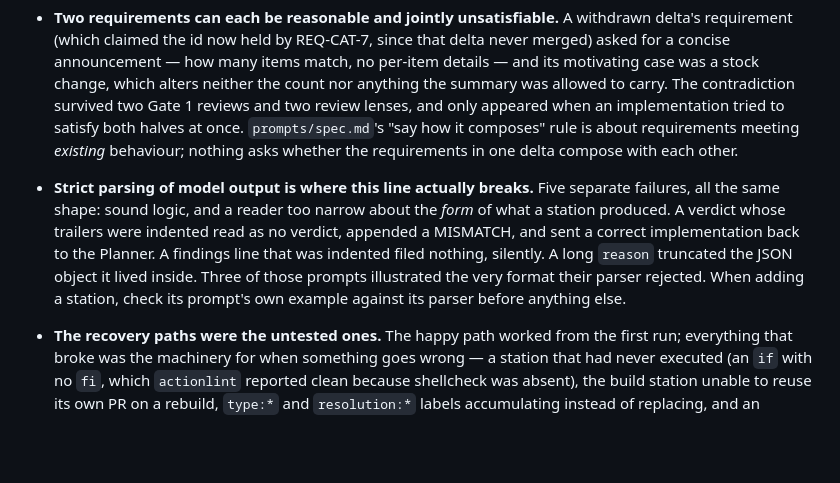
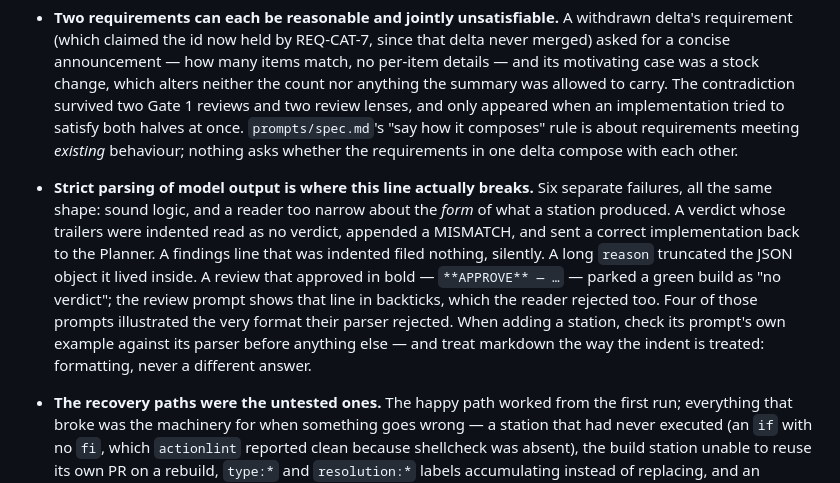
Before and after one commit to raunakkathuria/adlc, a Markdown page: docs/design.md, the part around the change. Rendered like a GitHub page; blank space fills up the shorter version.

```diff
--- a/docs/design.md
+++ b/docs/design.md
@@ -144,7 +144,7 @@ The table above is what was simplified on purpose. These were found by putting a
 - **REQ-ORD-3 and the stock check disagreed for 27 days, and every test agreed with the code.** The requirement said an order over 20 units is rejected "regardless of stock", and its scenario said *when 21 units are ordered, the response is `422 {"reason":"over_limit"}`* — naming no SKU, so it quantified over every item. `app/server.mjs` checked stock first, so `PEN-1` (stock 8) answered `insufficient_stock` and the scenario's THEN was false for it. Both had been there since the first commit, `3a54e5d` on 8 August. It surfaced only because a fix elsewhere needed a case per rejection reason, and picking `MUG-1` for the `over_limit` case — one of the two SKUs where it is reachable — is the shape of walking past a contradiction. Routed to the Planner as #85 rather than settled at the keyboard, per `AGENTS.md`; the line closed it end to end, chose the reading where the cap wins, and caught a collateral break the change introduced in an unrelated REQ-ORD-9 test. Two things worth keeping from that run: the spec station's first attempt was refused by `openspec validate` for dropping an untouched scenario from a MODIFIED block — the gate held, and a re-run got it right — and the reproduce station had already committed to one reading of the ambiguity before Gate 1 ever saw it, which is worth watching when an issue is a genuine question rather than a defect.
 - **A test can name a requirement and be unable to fail for it.** `req-coverage` reads the REQ id a test cites and nothing more — it says so itself. A test asserting that the post-order announcement matched `/3 items match/` was green forever, because the text was identical before and after the order it existed to detect. The gate cannot catch this by construction; the verifier did, by placing a real order and comparing the region's text either side of it. Treat a green coverage gate as "somebody wrote a test", never as "the behaviour is checked".
 - **Two requirements can each be reasonable and jointly unsatisfiable.** A withdrawn delta's requirement (which claimed the id now held by REQ-CAT-7, since that delta never merged) asked for a concise announcement — how many items match, no per-item details — and its motivating case was a stock change, which alters neither the count nor anything the summary was allowed to carry. The contradiction survived two Gate 1 reviews and two review lenses, and only appeared when an implementation tried to satisfy both halves at once. `prompts/spec.md`'s "say how it composes" rule is about requirements meeting *existing* behaviour; nothing asks whether the requirements in one delta compose with each other.
-- **Strict parsing of model output is where this line actually breaks.** Five separate failures, all the same shape: sound logic, and a reader too narrow about the *form* of what a station produced. A verdict whose trailers were indented read as no verdict, appended a MISMATCH, and sent a correct implementation back to the Planner. A findings line that was indented filed nothing, silently. A long `reason` truncated the JSON object it lived inside. Three of those prompts illustrated the very format their parser rejected. When adding a station, check its prompt's own example against its parser before anything else.
+- **Strict parsing of model output is where this line actually breaks.** Six separate failures, all the same shape: sound logic, and a reader too narrow about the *form* of what a station produced. A verdict whose trailers were indented read as no verdict, appended a MISMATCH, and sent a correct implementation back to the Planner. A findings line that was indented filed nothing, silently. A long `reason` truncated the JSON object it lived inside. A review that approved in bold — `**APPROVE** — …` — parked a green build as "no verdict"; the review prompt shows that line in backticks, which the reader rejected too. Four of those prompts illustrated the very format their parser rejected. When adding a station, check its prompt's own example against its parser before anything else — and treat markdown the way the indent is treated: formatting, never a different answer.
 - **The recovery paths were the untested ones.** The happy path worked from the first run; everything that broke was the machinery for when something goes wrong — a station that had never executed (an `if` with no `fi`, which `actionlint` reported clean because shellcheck was absent), the build station unable to reuse its own PR on a rebuild, `type:*` and `resolution:*` labels accumulating instead of replacing, and an attempt budget spent by a line defect rather than by the work failing. Exercise the bounce-backs deliberately; they will not exercise themselves.
 - **A guarantee does not follow its data, and a scope-out does not expire on its own.** Two shapes, both caught by the review lenses rather than by anything automatic. First: a delta wrote the search query into a new live region while `REQ-CAT-6` already required that same query be inert, and said nothing — the requirement was a mandatory read, nothing asked the Planner to carry it across. Second, subtler: the delta that hardened the empty-state message *did* enumerate the other rendering sites and scope them out, with a reason Gate 1 accepted — "their content comes from a fixed set of server-defined reasons, not from free-text user input". Sound then. It expired when a later delta made the item's own SKU the thing being routed through that message, and nothing asks whether an inherited exclusion still holds. `prompts/spec.md`'s rules 5 and 6 were extended for both. A lint over `app/` was considered and rejected: the confirmation banner is a two-hop sink, composed in `order()` and only becoming markup inside `note()`, where a rule keyed on `innerHTML` sees an opaque `${message}` — and `escapeHtml` is `s.replace`, so "wrap every interpolation" throws on every number. The honest limit is that neither rule finds a site the Planner has never been told about: it cannot read `app/`, and rule 6 catches the banner only because an earlier delta wrote the exclusion down.
 
```
Also changed, not shown: CHANGELOG.md (+13 -0 lines), prompts/review.md (+2 -0 lines).
